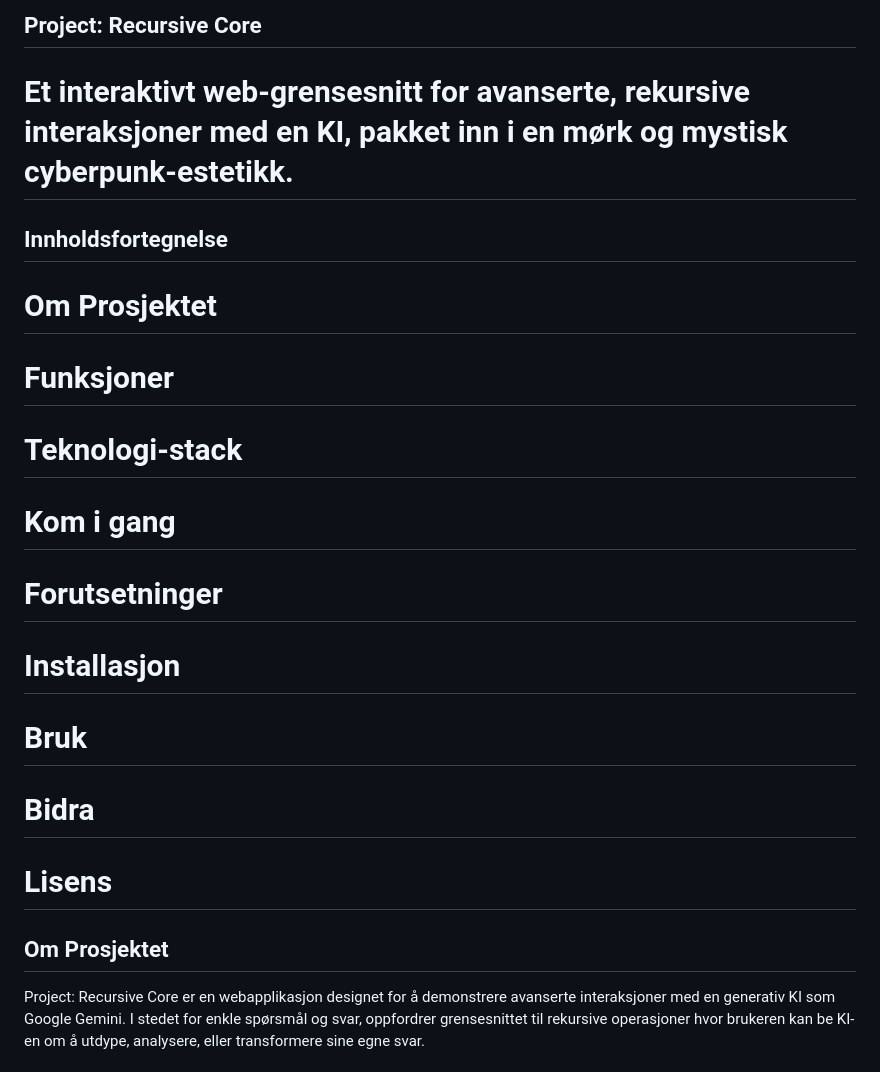
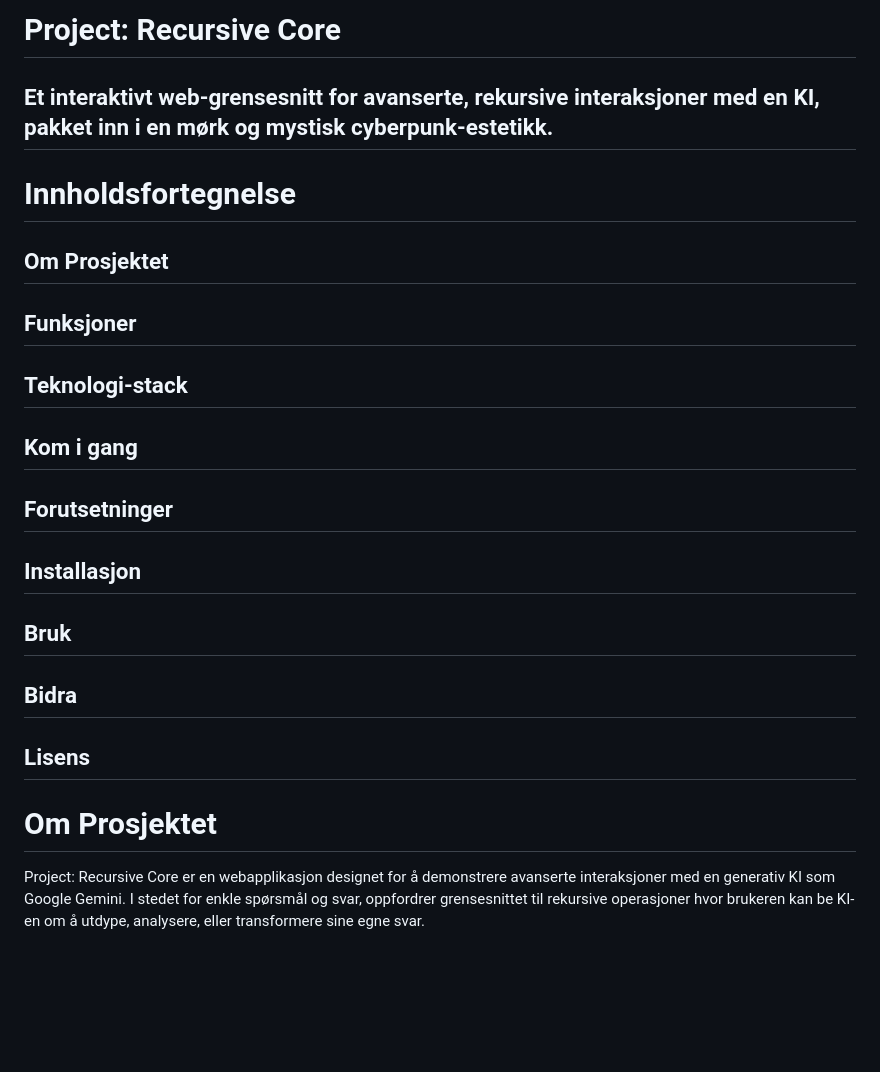
Before and after one commit to GizzZmo/Recursive-Core, a Markdown page: README.md, the part around the change. Rendered like a GitHub page; blank space fills up the shorter version.

```diff
--- a/README.md
+++ b/README.md
@@ -1,27 +1,27 @@
-## **Project: Recursive Core**
+# **Project: Recursive Core**
 
-# Et interaktivt web-grensesnitt for avanserte, rekursive interaksjoner med en KI, pakket inn i en mørk og mystisk cyberpunk-estetikk.
+## Et interaktivt web-grensesnitt for avanserte, rekursive interaksjoner med en KI, pakket inn i en mørk og mystisk cyberpunk-estetikk.
 
-## Innholdsfortegnelse
+# Innholdsfortegnelse
+## Om Prosjektet
+
+## Funksjoner
+
+## Teknologi-stack
+
+## Kom i gang
+
+## Forutsetninger
+
+## Installasjon
+
+## Bruk
+
+## Bidra
+
+## Lisens
+
 # Om Prosjektet
-
-# Funksjoner
-
-# Teknologi-stack
-
-# Kom i gang
-
-# Forutsetninger
-
-# Installasjon
-
-# Bruk
-
-# Bidra
-
-# Lisens
-
-## Om Prosjektet
 Project: Recursive Core er en webapplikasjon designet for å demonstrere avanserte interaksjoner med en generativ KI som Google Gemini. I stedet for enkle spørsmål og svar, oppfordrer grensesnittet til rekursive operasjoner hvor brukeren kan be KI-en om å utdype, analysere, eller transformere sine egne svar.
 
 ### Prosjektet er pakket inn i en cyberpunk-estetikk for å skape en immersiv og tematisk opplevelse.
```
